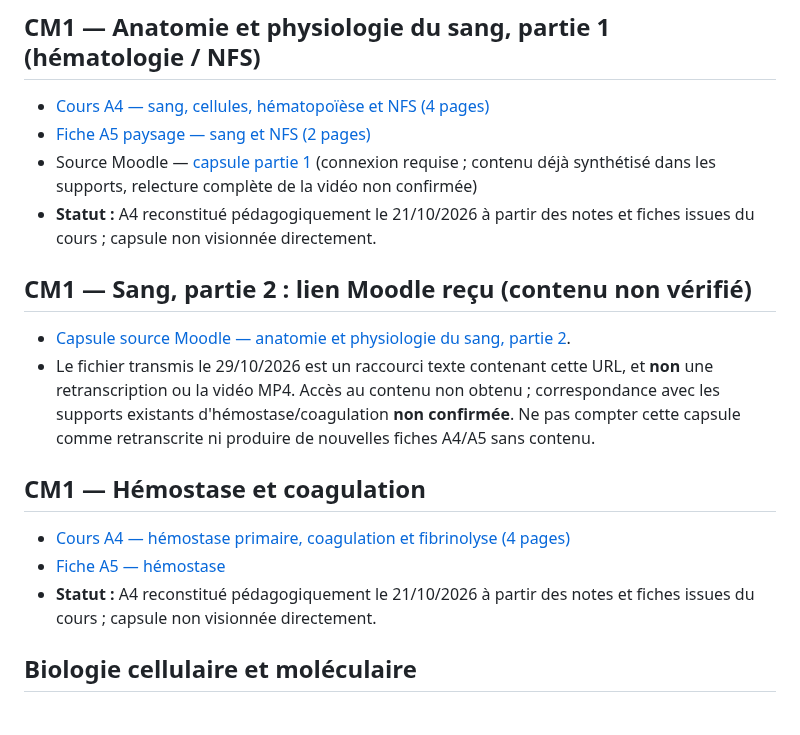
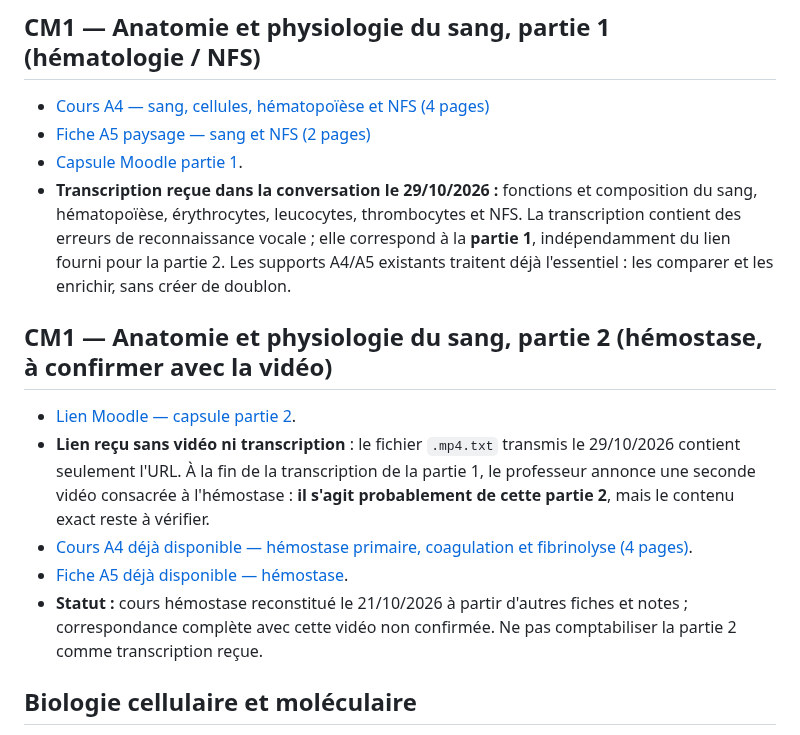
Before and after one commit to emilebrandibas-arch/Classeur-ifsi-2026, a Markdown page: sommaires/UE_B1_S1_2026.md, the part around the change. GitHub-like rendering.

Commit message:
Rapprocher CM1 sang partie 1 transcrite et partie 2 Moodle hémostase sans doublon

```diff
--- a/sommaires/UE_B1_S1_2026.md
+++ b/sommaires/UE_B1_S1_2026.md
@@ -20,17 +20,15 @@ Dernière mise à jour : **28 octobre 2026**. Versions publiques PDF A4/A5 ; auc
 ## CM1 — Anatomie et physiologie du sang, partie 1 (hématologie / NFS)
 - [Cours A4 — sang, cellules, hématopoïèse et NFS (4 pages)](../documents/UE_B1_CM1_Hematologie_Sang_NFS_Cours_A4.pdf)
 - [Fiche A5 paysage — sang et NFS (2 pages)](../documents/1fxDRBhndLZ3Fg4vBPs9s_3IRbwnMXnqG.pdf)
-- Source Moodle — [capsule partie 1](https://eformation.croix-rouge.fr/pluginfile.php/1723175/mod_resource/content/1/CM%201_UE%20B1_anatomie%20et%20physiologie%20du%20sang%20partie%201.mp4) (connexion requise ; contenu déjà synthétisé dans les supports, relecture complète de la vidéo non confirmée)
-- **Statut :** A4 reconstitué pédagogiquement le 21/10/2026 à partir des notes et fiches issues du cours ; capsule non visionnée directement.
+- [Capsule Moodle partie 1](https://eformation.croix-rouge.fr/pluginfile.php/1723175/mod_resource/content/1/CM%201_UE%20B1_anatomie%20et%20physiologie%20du%20sang%20partie%201.mp4).
+- **Transcription reçue dans la conversation le 29/10/2026 :** fonctions et composition du sang, hématopoïèse, érythrocytes, leucocytes, thrombocytes et NFS. La transcription contient des erreurs de reconnaissance vocale ; elle correspond à la **partie 1**, indépendamment du lien fourni pour la partie 2. Les supports A4/A5 existants traitent déjà l'essentiel : les comparer et les enrichir, sans créer de doublon.
 
-## CM1 — Sang, partie 2 : lien Moodle reçu (contenu non vérifié)
-- [Capsule source Moodle — anatomie et physiologie du sang, partie 2](https://eformation.croix-rouge.fr/pluginfile.php/1723176/mod_resource/content/1/CM%201_UE%20B1_anatomie%20et%20physiologie%20du%20sang%20partie%202.mp4).
-- Le fichier transmis le 29/10/2026 est un raccourci texte contenant cette URL, et **non** une retranscription ou la vidéo MP4. Accès au contenu non obtenu ; correspondance avec les supports existants d'hémostase/coagulation **non confirmée**. Ne pas compter cette capsule comme retranscrite ni produire de nouvelles fiches A4/A5 sans contenu.
-
-## CM1 — Hémostase et coagulation
-- [Cours A4 — hémostase primaire, coagulation et fibrinolyse (4 pages)](../documents/UE_B1_CM1_Hemostase_Coagulation_Cours_A4.pdf)
-- [Fiche A5 — hémostase](../documents/1wlBnQ7XvedmPrwV0cRdu9EPhLjcH-dSi.pdf)
-- **Statut :** A4 reconstitué pédagogiquement le 21/10/2026 à partir des notes et fiches issues du cours ; capsule non visionnée directement.
+## CM1 — Anatomie et physiologie du sang, partie 2 (hémostase, à confirmer avec la vidéo)
+- [Lien Moodle — capsule partie 2](https://eformation.croix-rouge.fr/pluginfile.php/1723176/mod_resource/content/1/CM%201_UE%20B1_anatomie%20et%20physiologie%20du%20sang%20partie%202.mp4).
+- **Lien reçu sans vidéo ni transcription** : le fichier `.mp4.txt` transmis le 29/10/2026 contient seulement l'URL. À la fin de la transcription de la partie 1, le professeur annonce une seconde vidéo consacrée à l'hémostase : **il s'agit probablement de cette partie 2**, mais le contenu exact reste à vérifier.
+- [Cours A4 déjà disponible — hémostase primaire, coagulation et fibrinolyse (4 pages)](../documents/UE_B1_CM1_Hemostase_Coagulation_Cours_A4.pdf).
+- [Fiche A5 déjà disponible — hémostase](../documents/1wlBnQ7XvedmPrwV0cRdu9EPhLjcH-dSi.pdf).
+- **Statut :** cours hémostase reconstitué le 21/10/2026 à partir d'autres fiches et notes ; correspondance complète avec cette vidéo non confirmée. Ne pas comptabiliser la partie 2 comme transcription reçue.
 
 ## Biologie cellulaire et moléculaire
 - [Cours A4 — support provisoire (5 pages)](../documents/UE_B1_Biologie_Cellulaire_Moleculaire_Cours_A4_PROVISOIRE.pdf)
```
